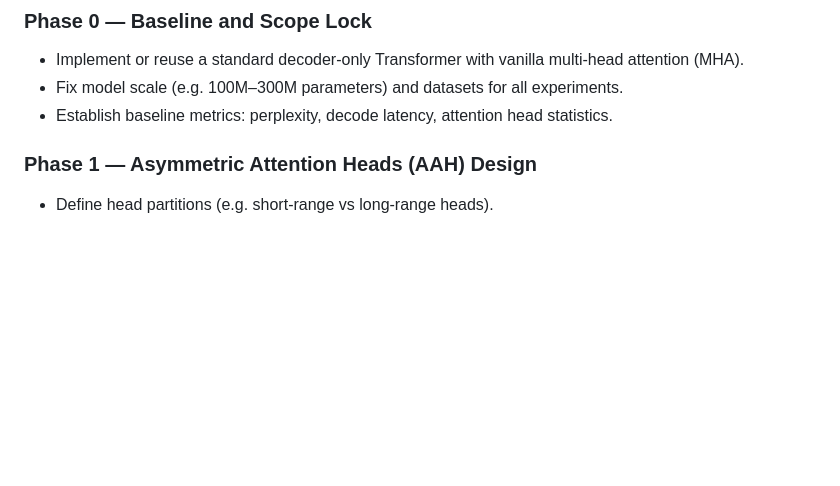
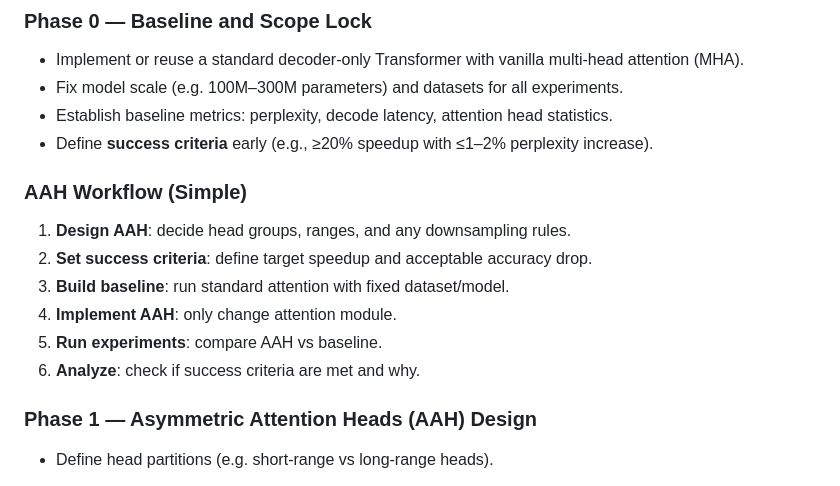
Before and after one commit to Zimmer061310/Asymmetric-Attention-Heads, a Markdown page: README.md, the part around the change. GitHub-like rendering; blank space fills up the shorter version.

Commit message:
AAH design plan update

```diff
--- a/README.md
+++ b/README.md
@@ -54,6 +54,16 @@
 * Implement or reuse a standard decoder-only Transformer with vanilla multi-head attention (MHA).
 * Fix model scale (e.g. 100M–300M parameters) and datasets for all experiments.
 * Establish baseline metrics: perplexity, decode latency, attention head statistics.
+* Define **success criteria** early (e.g., ≥20% speedup with ≤1–2% perplexity increase).
+
+### AAH Workflow (Simple)
+
+1. **Design AAH**: decide head groups, ranges, and any downsampling rules.
+2. **Set success criteria**: define target speedup and acceptable accuracy drop.
+3. **Build baseline**: run standard attention with fixed dataset/model.
+4. **Implement AAH**: only change attention module.
+5. **Run experiments**: compare AAH vs baseline.
+6. **Analyze**: check if success criteria are met and why.
 
 ### Phase 1 — Asymmetric Attention Heads (AAH) Design
 
```
